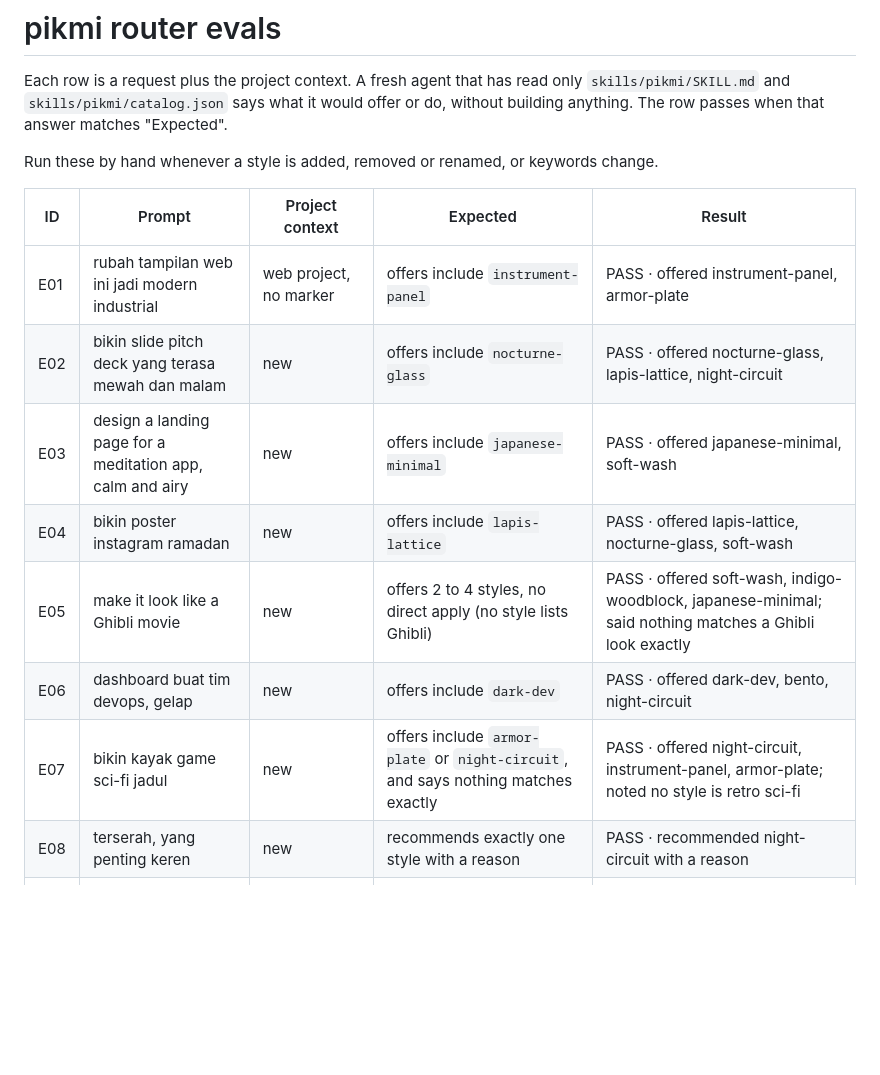
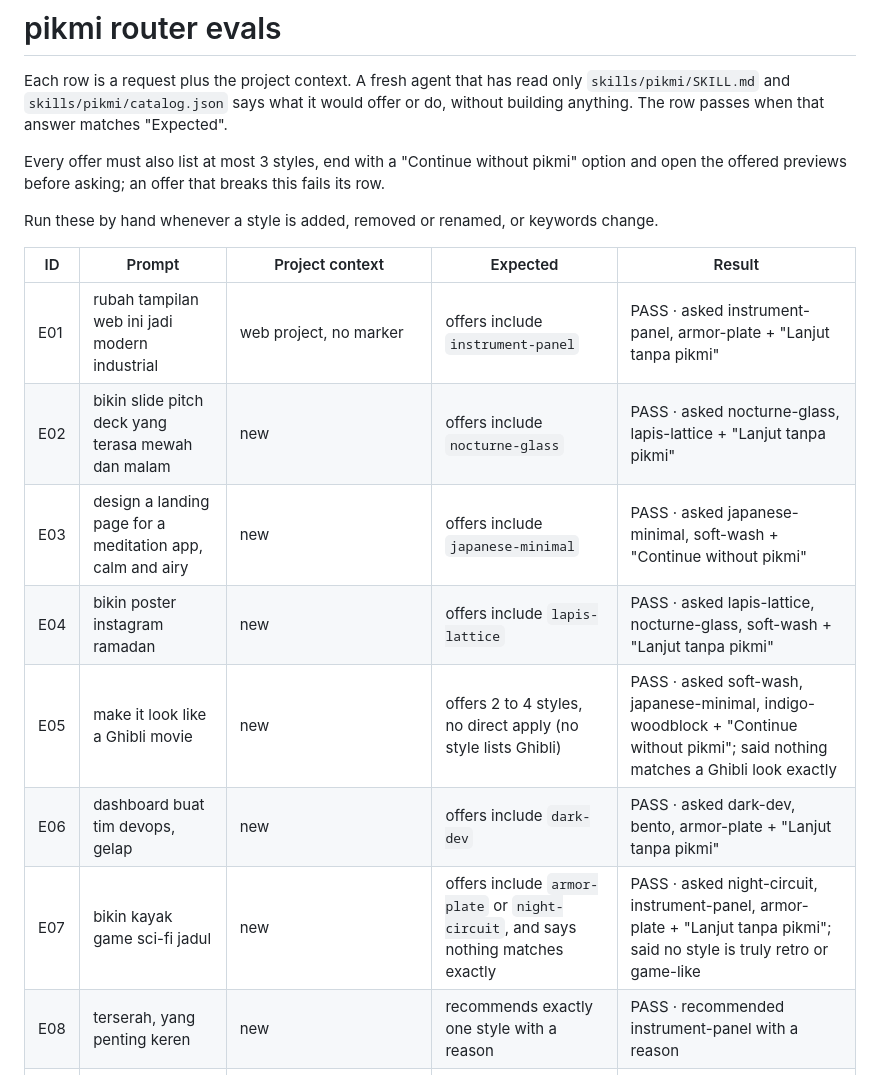
Before and after one commit to HamdaniAsril/pikmi, a Markdown page: evals/prompts.md, the part around one of its changes. Rendered like a GitHub page; blank space fills up the shorter version.

```diff
--- a/evals/prompts.md
+++ b/evals/prompts.md
@@ -4,17 +4,20 @@ Each row is a request plus the project context. A fresh agent that has read only
 `skills/pikmi/SKILL.md` and `skills/pikmi/catalog.json` says what it would offer or do, without
 building anything. The row passes when that answer matches "Expected".
 
+Every offer must also list at most 3 styles, end with a "Continue without pikmi" option and open the
+offered previews before asking; an offer that breaks this fails its row.
+
 Run these by hand whenever a style is added, removed or renamed, or keywords change.
 
 | ID | Prompt | Project context | Expected | Result |
 | --- | --- | --- | --- | --- |
-| E01 | rubah tampilan web ini jadi modern industrial | web project, no marker | offers include `instrument-panel` | PASS · offered instrument-panel, armor-plate |
-| E02 | bikin slide pitch deck yang terasa mewah dan malam | new | offers include `nocturne-glass` | PASS · offered nocturne-glass, lapis-lattice, night-circuit |
-| E03 | design a landing page for a meditation app, calm and airy | new | offers include `japanese-minimal` | PASS · offered japanese-minimal, soft-wash |
-| E04 | bikin poster instagram ramadan | new | offers include `lapis-lattice` | PASS · offered lapis-lattice, nocturne-glass, soft-wash |
-| E05 | make it look like a Ghibli movie | new | offers 2 to 4 styles, no direct apply (no style lists Ghibli) | PASS · offered soft-wash, indigo-woodblock, japanese-minimal; said nothing matches a Ghibli look exactly |
-| E06 | dashboard buat tim devops, gelap | new | offers include `dark-dev` | PASS · offered dark-dev, bento, night-circuit |
-| E07 | bikin kayak game sci-fi jadul | new | offers include `armor-plate` or `night-circuit`, and says nothing matches exactly | PASS · offered night-circuit, instrument-panel, armor-plate; noted no style is retro sci-fi |
-| E08 | terserah, yang penting keren | new | recommends exactly one style with a reason | PASS · recommended night-circuit with a reason |
+| E01 | rubah tampilan web ini jadi modern industrial | web project, no marker | offers include `instrument-panel` | PASS · asked instrument-panel, armor-plate + "Lanjut tanpa pikmi" |
+| E02 | bikin slide pitch deck yang terasa mewah dan malam | new | offers include `nocturne-glass` | PASS · asked nocturne-glass, lapis-lattice + "Lanjut tanpa pikmi" |
+| E03 | design a landing page for a meditation app, calm and airy | new | offers include `japanese-minimal` | PASS · asked japanese-minimal, soft-wash + "Continue without pikmi" |
+| E04 | bikin poster instagram ramadan | new | offers include `lapis-lattice` | PASS · asked lapis-lattice, nocturne-glass, soft-wash + "Lanjut tanpa pikmi" |
+| E05 | make it look like a Ghibli movie | new | offers 2 to 4 styles, no direct apply (no style lists Ghibli) | PASS · asked soft-wash, japanese-minimal, indigo-woodblock + "Continue without pikmi"; said nothing matches a Ghibli look exactly |
+| E06 | dashboard buat tim devops, gelap | new | offers include `dark-dev` | PASS · asked dark-dev, bento, armor-plate + "Lanjut tanpa pikmi" |
+| E07 | bikin kayak game sci-fi jadul | new | offers include `armor-plate` or `night-circuit`, and says nothing matches exactly | PASS · asked night-circuit, instrument-panel, armor-plate + "Lanjut tanpa pikmi"; said no style is truly retro or game-like |
+| E08 | terserah, yang penting keren | new | recommends exactly one style with a reason | PASS · recommended instrument-panel with a reason |
 | E09 | tambah halaman pricing | web project with `/* pikmi: bento */` | no offer, continues `bento` | PASS · continued bento, no offer |
 | E10 | add a settings screen | app with its own design system, no marker | stays quiet, no offer | PASS · stayed quiet |
```
Also changed, not shown: other parts of evals/prompts.md (+28 -17 lines), README.md (+6 -4 lines), skills/pikmi/SKILL.md (+26 -7 lines).
